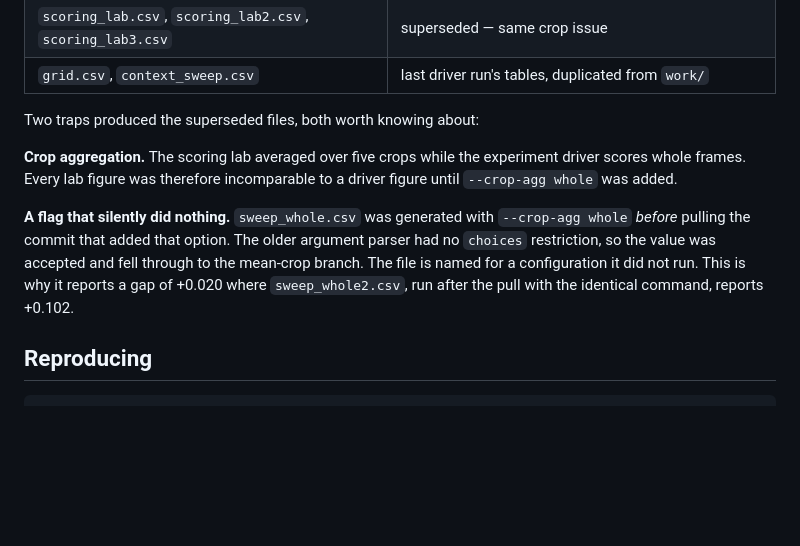
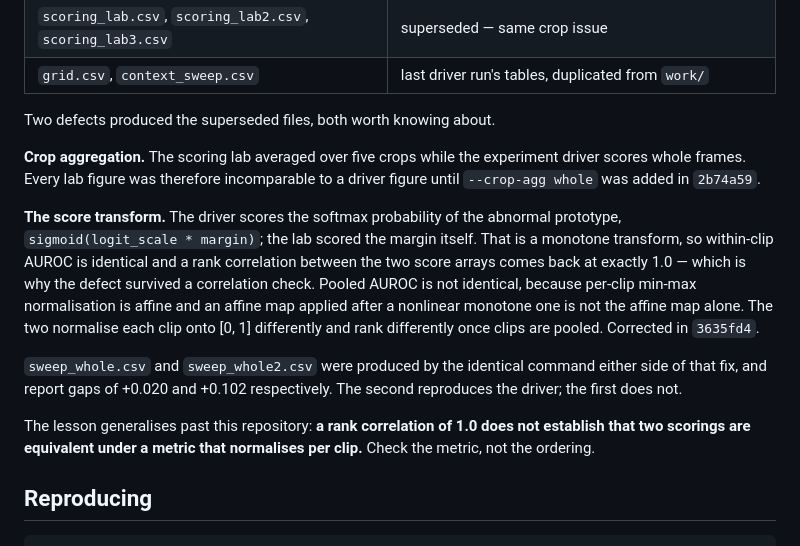
Before and after one commit to prakash-nitc/multimodal-anomaly-detection, a Markdown page: results/runs/README.md, the part around the change. Drawn GitHub-style; blank space fills up the shorter version.

Commit message:
Correct the cause of the superseded sweep_whole figures
The README attributed the discrepancy between sweep_whole.csv and
sweep_whole2.csv to the first having been run before the commit that added
--crop-agg whole, with the flag silently falling through to the mean branch.
That is wrong. The two were produced either side of 3635fd4, which made the lab
apply the driver's softmax transform where it had previously scored the raw
margin.

The corrected entry also records why the defect survived a correlation check: a
monotone transform leaves within-clip ranking identical, so Spearman came back
at exactly 1.0, while pooled AUROC still differed because per-clip min-max
normalisation is affine and does not commute with a nonlinear monotone map.

```diff
--- a/results/runs/README.md
+++ b/results/runs/README.md
@@ -51,18 +51,29 @@ metric's scale-sensitivity is evidenced by the discrepancy between them.
 | `scoring_lab.csv`, `scoring_lab2.csv`, `scoring_lab3.csv` | superseded — same crop issue |
 | `grid.csv`, `context_sweep.csv` | last driver run's tables, duplicated from `work/` |
 
-Two traps produced the superseded files, both worth knowing about:
+Two defects produced the superseded files, both worth knowing about.
 
 **Crop aggregation.** The scoring lab averaged over five crops while the
 experiment driver scores whole frames. Every lab figure was therefore
-incomparable to a driver figure until `--crop-agg whole` was added.
+incomparable to a driver figure until `--crop-agg whole` was added in `2b74a59`.
 
-**A flag that silently did nothing.** `sweep_whole.csv` was generated with
-`--crop-agg whole` *before* pulling the commit that added that option. The older
-argument parser had no `choices` restriction, so the value was accepted and fell
-through to the mean-crop branch. The file is named for a configuration it did
-not run. This is why it reports a gap of +0.020 where `sweep_whole2.csv`, run
-after the pull with the identical command, reports +0.102.
+**The score transform.** The driver scores the softmax probability of the
+abnormal prototype, `sigmoid(logit_scale * margin)`; the lab scored the margin
+itself. That is a monotone transform, so within-clip AUROC is identical and a
+rank correlation between the two score arrays comes back at exactly 1.0 — which
+is why the defect survived a correlation check. Pooled AUROC is not identical,
+because per-clip min-max normalisation is affine and an affine map applied after
+a nonlinear monotone one is not the affine map alone. The two normalise each
+clip onto [0, 1] differently and rank differently once clips are pooled.
+Corrected in `3635fd4`.
+
+`sweep_whole.csv` and `sweep_whole2.csv` were produced by the identical command
+either side of that fix, and report gaps of +0.020 and +0.102 respectively. The
+second reproduces the driver; the first does not.
+
+The lesson generalises past this repository: **a rank correlation of 1.0 does
+not establish that two scorings are equivalent under a metric that normalises
+per clip.** Check the metric, not the ordering.
 
 ## Reproducing
 
```
